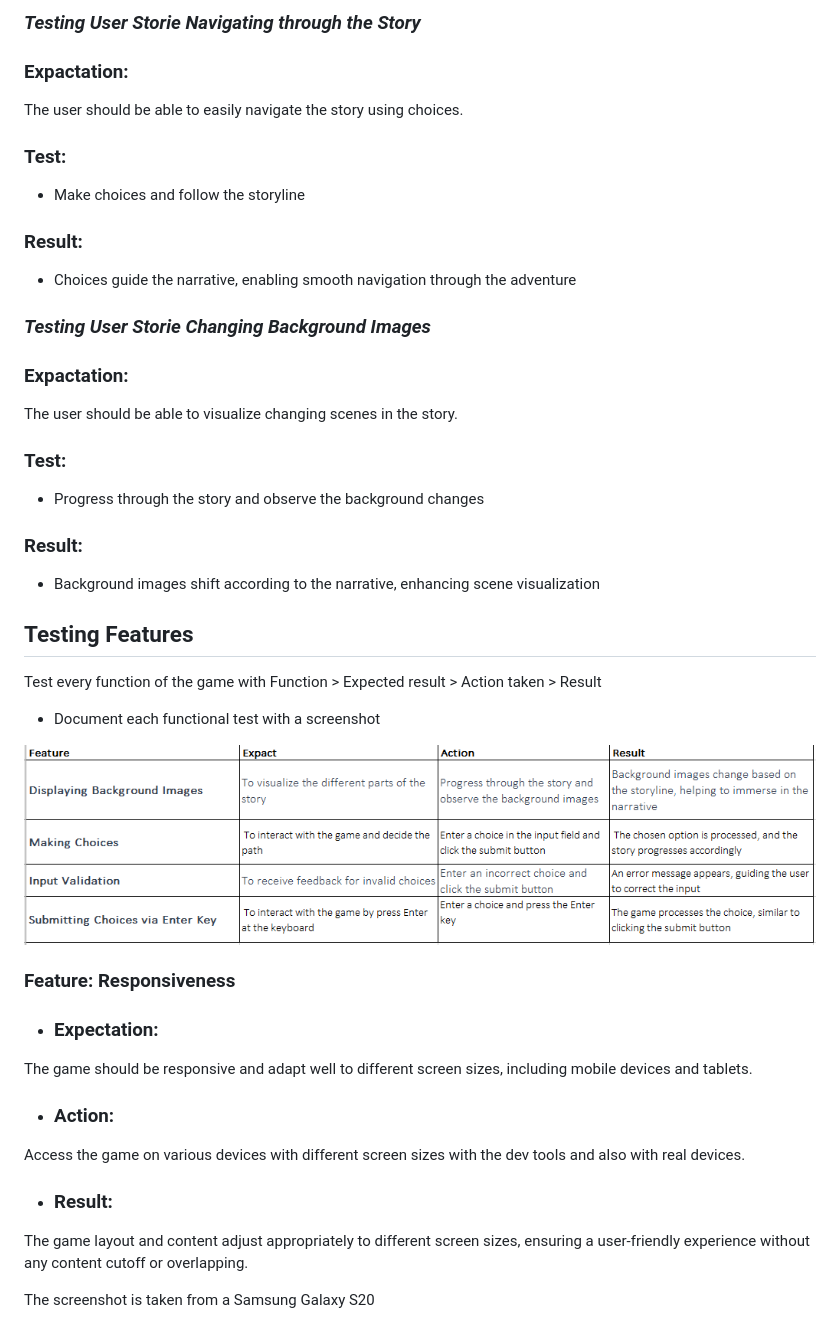
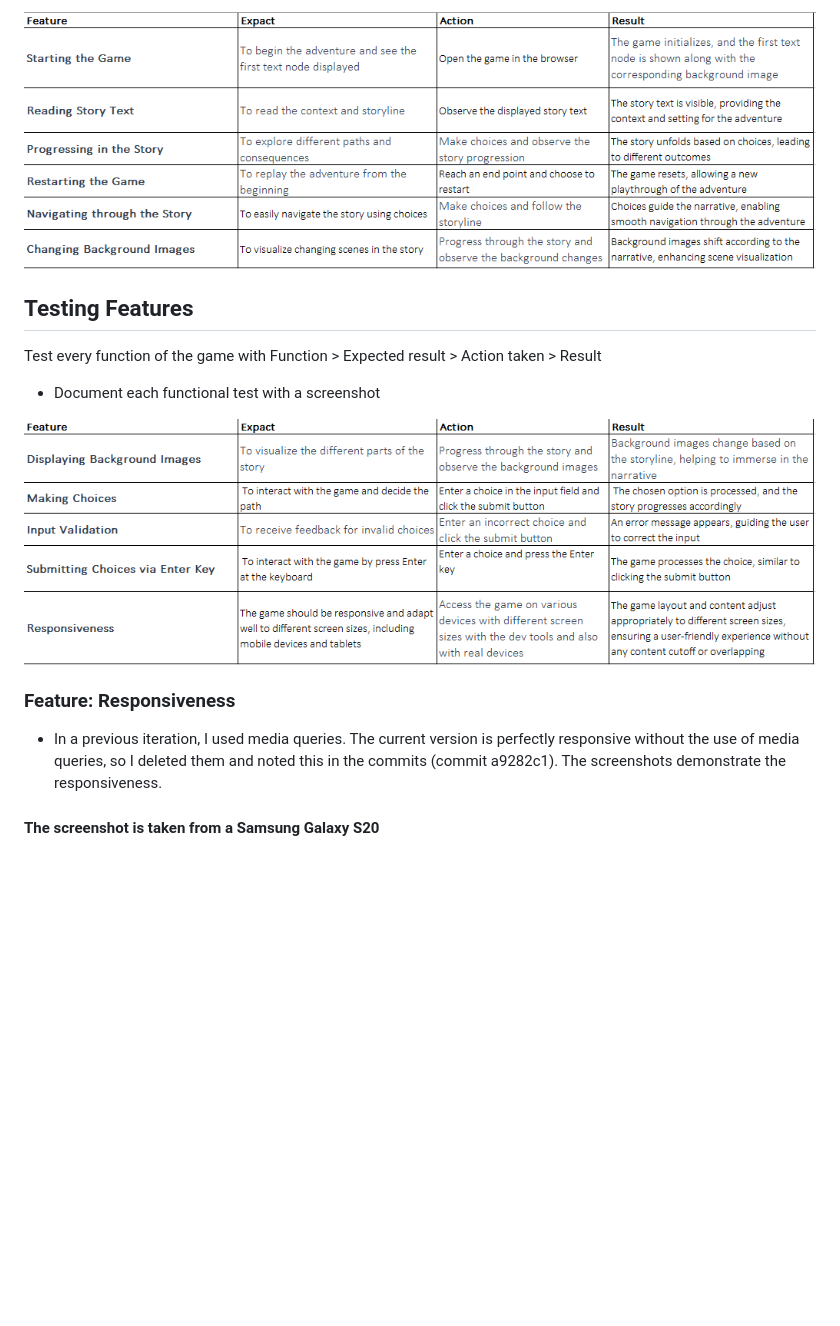
Before and after one commit to Code-Institute-Submissions/Project_2-9, a Markdown page: README.md, the part around the change printed below. Rendered like a GitHub page; pictures changed too: assets/documentation/feature_testing.png (added), assets/documentation/user_testing.png; blank space fills up the shorter version.

```diff
--- a/README.md
+++ b/README.md
@@ -193,43 +151,16 @@ The user should be able to replay the adventure from the beginning.
-###  *Testing User Storie Navigating through the Story*
-
-### Expactation:
-The user should be able to easily navigate the story using choices.
-
-### Test:
-- Make choices and follow the storyline
-
-### Result:
-- Choices guide the narrative, enabling smooth navigation through the adventure
-
-### *Testing User Storie Changing Background Images*
-
-### Expactation:
-The user should be able to visualize changing scenes in the story.
-
-### Test:
-- Progress through the story and observe the background changes
-
-### Result:
-- Background images shift according to the narrative, enhancing scene visualization
+![user_testing](/assets/documentation/user_testing.png "user_testing")
 
 ## Testing Features
 
 Test every function of the game with Function > Expected result  > Action taken > Result
 - Document each functional test with a screenshot
 
-![user_testing](/assets/documentation/user_testing.png "user_testing")
+![feature_testing](/assets/documentation/feature_testing.png "eature_testing")
 
 ### Feature: Responsiveness
 
-- ### Expectation:
-The game should be responsive and adapt well to different screen sizes, including mobile devices and tablets.
+- In a previous iteration, I used media queries. The current version is perfectly responsive without the use of media queries, so I deleted them and noted this in the commits (commit a9282c1). The screenshots demonstrate the responsiveness.
 
-- ### Action:
-Access the game on various devices with different screen sizes with the dev tools and also with real devices.
-
-- ### Result:
-The game layout and content adjust appropriately to different screen sizes, ensuring a user-friendly experience without any content cutoff or overlapping.
-
-The screenshot is taken from a Samsung Galaxy S20
+#### The screenshot is taken from a Samsung Galaxy S20
 
 ![responsive_smartphone](/assets/documentation/responsive_smartphone.png "responsive_smartphone")
```
Also changed, not shown: other parts of README.md (+6 -44 lines), assets/documentation/responsive_test.png (added), 3 other files.
